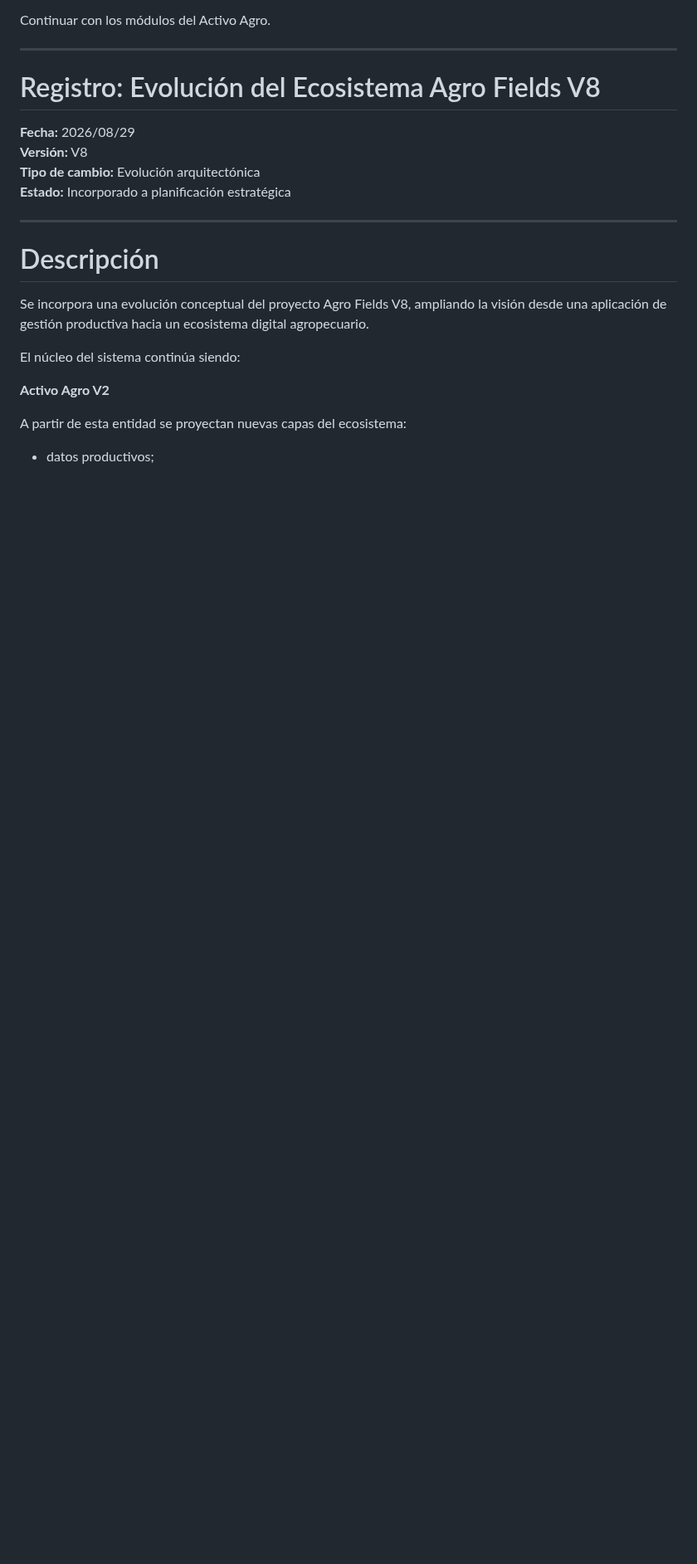
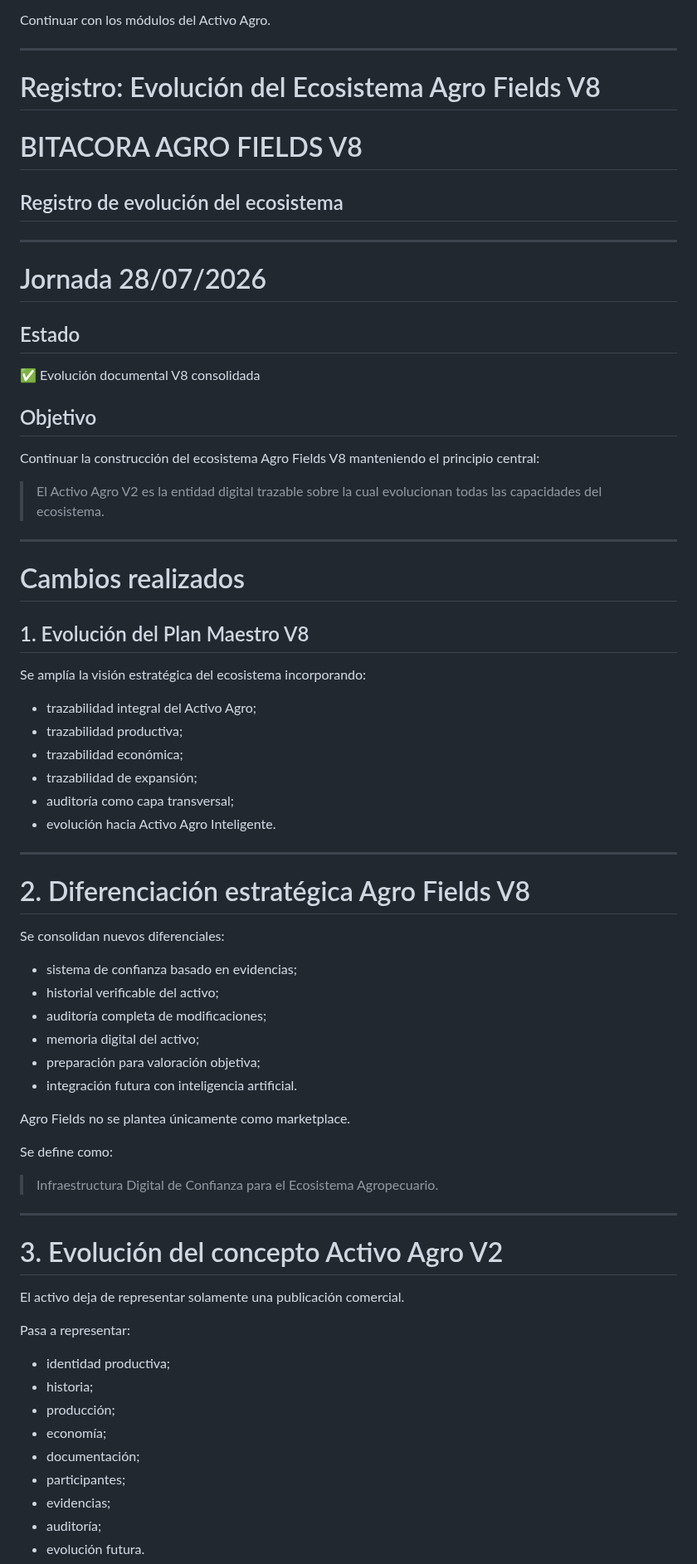
Before and after one commit to jgiacomin/agro_fields, a Markdown page: docs/BITACORA.md, the part around one of its changes. Shown at 83% size. GitHub-like rendering; blank space fills up the shorter version.

Commit message:
docs: actualiza bitacora evolucion ecosistema Agro Fields V8

```diff
--- a/docs/BITACORA.md
+++ b/docs/BITACORA.md
@@ -2061,21 +2061,73 @@ Continuar con los módulos del Activo Agro.
 
 # Registro: Evolución del Ecosistema Agro Fields V8
 
-**Fecha:** 2026/08/29
-**Versión:** V8
-**Tipo de cambio:** Evolución arquitectónica
-**Estado:** Incorporado a planificación estratégica
-
----
-
-# Descripción
-
-Se incorpora una evolución conceptual del proyecto Agro Fields V8, ampliando la visión desde una aplicación de gestión productiva hacia un ecosistema digital agropecuario.
-
-El núcleo del sistema continúa siendo:
-
-**Activo Agro V2**
-
-A partir de esta entidad se proyectan nuevas capas del ecosistema:
-
-- datos productivos;
+# BITACORA AGRO FIELDS V8
+
+## Registro de evolución del ecosistema
+
+---
+
+# Jornada 28/07/2026
+
+## Estado
+
+✅ Evolución documental V8 consolidada
+
+## Objetivo
+
+Continuar la construcción del ecosistema Agro Fields V8 manteniendo el principio central:
+
+> El Activo Agro V2 es la entidad digital trazable sobre la cual evolucionan todas las capacidades del ecosistema.
+
+---
+
+# Cambios realizados
+
+## 1. Evolución del Plan Maestro V8
+
+Se amplía la visión estratégica del ecosistema incorporando:
+
+- trazabilidad integral del Activo Agro;
+- trazabilidad productiva;
+- trazabilidad económica;
+- trazabilidad de expansión;
+- auditoría como capa transversal;
+- evolución hacia Activo Agro Inteligente.
+
+---
+
+# 2. Diferenciación estratégica Agro Fields V8
+
+Se consolidan nuevos diferenciales:
+
+- sistema de confianza basado en evidencias;
+- historial verificable del activo;
+- auditoría completa de modificaciones;
+- memoria digital del activo;
+- preparación para valoración objetiva;
+- integración futura con inteligencia artificial.
+
+Agro Fields no se plantea únicamente como marketplace.
+
+Se define como:
+
+> Infraestructura Digital de Confianza para el Ecosistema Agropecuario.
+
+---
+
+# 3. Evolución del concepto Activo Agro V2
+
+El activo deja de representar solamente una publicación comercial.
+
+Pasa a representar:
+
+- identidad productiva;
+- historia;
+- producción;
+- economía;
+- documentación;
+- participantes;
+- evidencias;
+- auditoría;
+- evolución futura.
+
```
Also changed, not shown: other parts of docs/BITACORA.md (+308 -103 lines).
